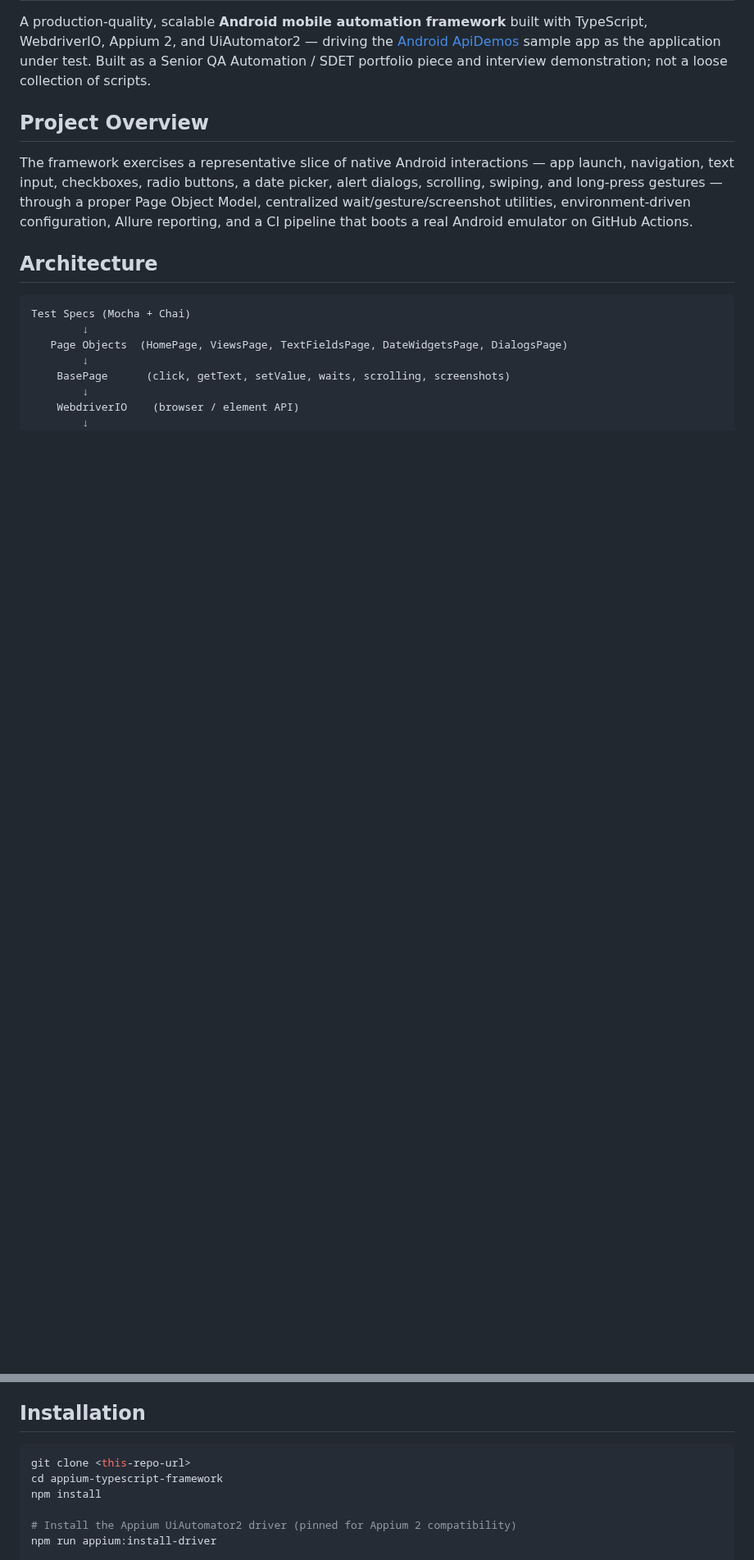
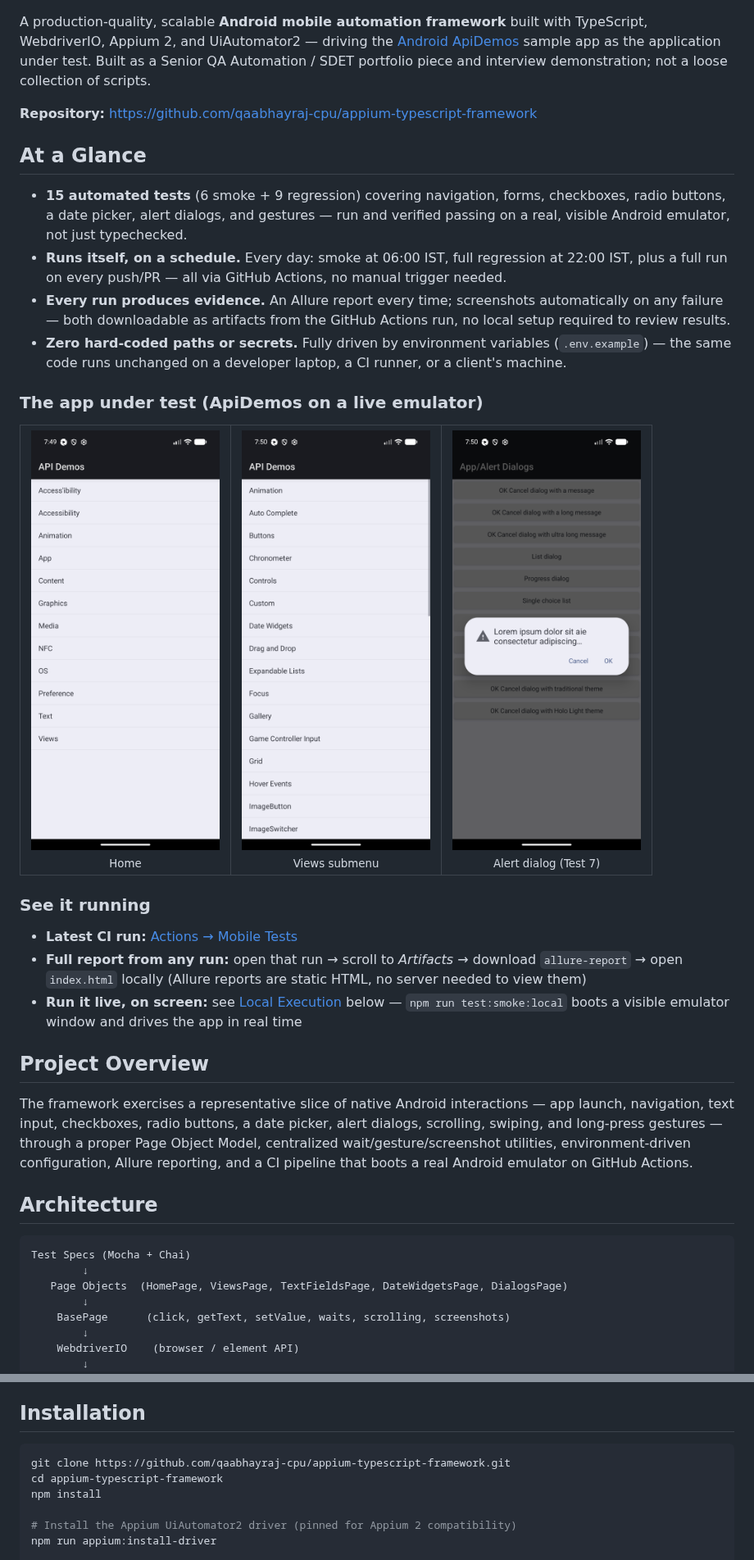
Before and after one commit to qaabhayraj-cpu/appium-typescript-framework, a Markdown page: README.md, 2 parts joined by grey strips. Shown at 82% size. Rendered like a GitHub page; pictures changed too: docs/images/app-home-screen.png (added), docs/images/dialog-demo.png (added), docs/images/views-screen.png (added); blank space fills up the shorter version.

Commit message:
Make README client-demo ready
- CI/license/tech-stack badges at the top, including a live GitHub
  Actions workflow status badge
- Real repo URL (was a <this-repo-url> placeholder in the clone command)
- New "At a Glance" section: plain-language summary of what the
  framework does and proves, with links to the live Actions run and to
  where the Allure report/artifacts are found
- Three screenshots of the app under test on a real emulator (home,
  Views submenu, an interactive alert dialog) under docs/images/
- Fixed the now-stale "smoke on every push" line left over from an
  earlier edit

Co-Authored-By: Claude Sonnet 5 <noreply@anthropic.com>
Claude-Session: https://claude.ai/code/session_01XavHR3q3i5eRr3y5T15Rjb

````diff
--- a/README.md
+++ b/README.md
@@ -4,6 +11,39 @@ A production-quality, scalable **Android mobile automation framework** built wit
 WebdriverIO, Appium 2, and UiAutomator2 — driving the [Android ApiDemos](https://github.com/appium/appium)
 sample app as the application under test. Built as a Senior QA Automation / SDET portfolio piece
 and interview demonstration; not a loose collection of scripts.
+
+**Repository:** https://github.com/qaabhayraj-cpu/appium-typescript-framework
+
+## At a Glance
+
+- **15 automated tests** (6 smoke + 9 regression) covering navigation, forms, checkboxes, radio
+  buttons, a date picker, alert dialogs, and gestures — run and verified passing on a real, visible
+  Android emulator, not just typechecked.
+- **Runs itself, on a schedule.** Every day: smoke at 06:00 IST, full regression at 22:00 IST, plus a
+  full run on every push/PR — all via GitHub Actions, no manual trigger needed.
+- **Every run produces evidence.** An Allure report every time; screenshots automatically on any
+  failure — both downloadable as artifacts from the GitHub Actions run, no local setup required to
+  review results.
+- **Zero hard-coded paths or secrets.** Fully driven by environment variables (`.env.example`) — the
+  same code runs unchanged on a developer laptop, a CI runner, or a client's machine.
+
+### The app under test (ApiDemos on a live emulator)
+
+<table>
+<tr>
+<td align="center"><img src="docs/images/app-home-screen.png" width="230" alt="ApiDemos home screen"/><br/><sub>Home</sub></td>
+<td align="center"><img src="docs/images/views-screen.png" width="230" alt="Views submenu"/><br/><sub>Views submenu</sub></td>
+<td align="center"><img src="docs/images/dialog-demo.png" width="230" alt="Alert dialog interaction"/><br/><sub>Alert dialog (Test 7)</sub></td>
+</tr>
+</table>
+
+### See it running
+
+- **Latest CI run:** [Actions → Mobile Tests](https://github.com/qaabhayraj-cpu/appium-typescript-framework/actions/workflows/mobile-tests.yml)
+- **Full report from any run:** open that run → scroll to _Artifacts_ → download `allure-report` →
+  open `index.html` locally (Allure reports are static HTML, no server needed to view them)
+- **Run it live, on screen:** see [Local Execution](#local-execution) below — `npm run test:smoke:local`
+  boots a visible emulator window and drives the app in real time
 
 ## Project Overview
 
@@ -109,7 +149,7 @@ repo's `.mcp.json` will pick it up automatically.
 ## Installation
 
 ```bash
-git clone <this-repo-url>
+git clone https://github.com/qaabhayraj-cpu/appium-typescript-framework.git
 cd appium-typescript-framework
 npm install
 
````
Also changed, not shown: other parts of README.md (+7 -0 lines).
